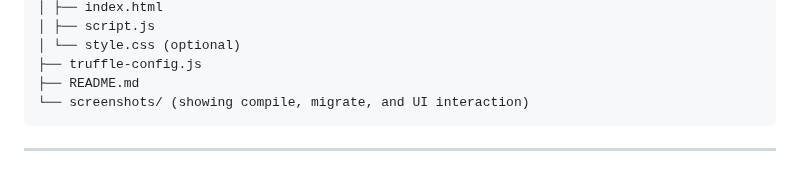
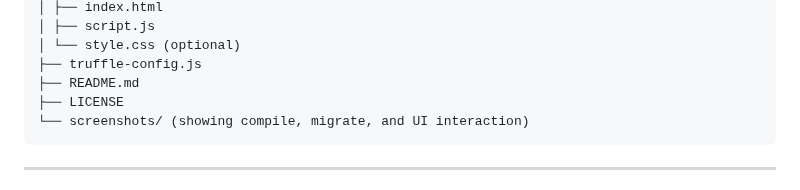
Before and after one commit to muskanas78/Cyber-Law, a Markdown page: README.md, the part around the change. Rendered like a GitHub page.

````diff
--- a/README.md
+++ b/README.md
@@ -101,6 +101,7 @@ CyberLawRegistry-Truffle
 │ └── style.css (optional)
 ├── truffle-config.js
 ├── README.md
+├── LICENSE
 └── screenshots/ (showing compile, migrate, and UI interaction)
 ```
 
````
